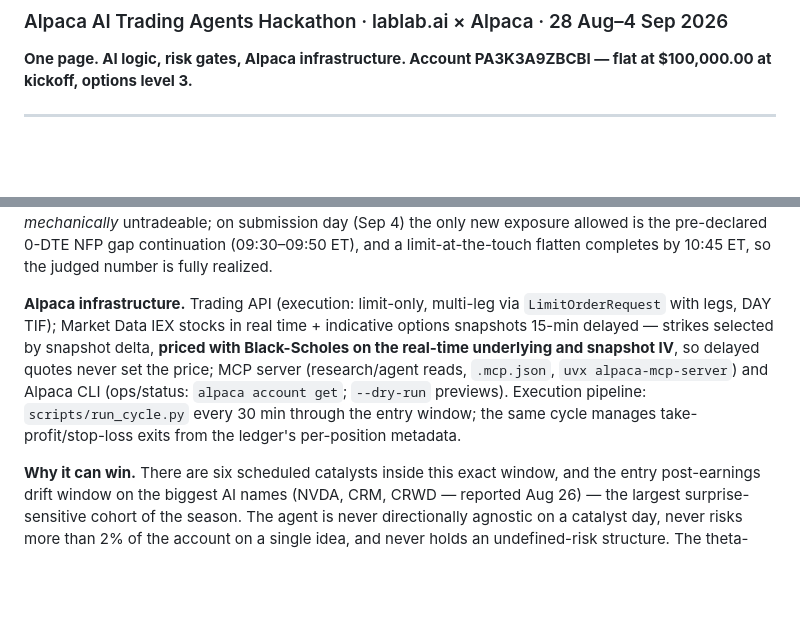
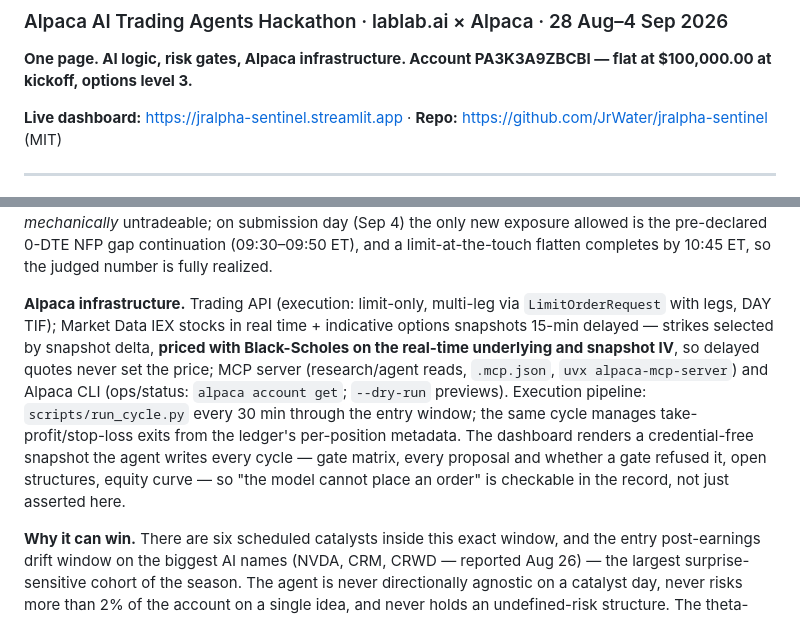
Before and after one commit to JrWater/jralpha-sentinel, a Markdown page: docs/ONE_PAGE_WRITEUP.md, 2 parts joined by grey strips. GitHub-like rendering; blank space fills up the shorter version.

Commit message:
Wire up the deployed dashboard URL: closes the Application URL requirement
https://jralpha-sentinel.streamlit.app is live (deployed via Streamlit
Community Cloud, GitHub OAuth done by the user; form fields and confirmation
by me). Verified rendering matches the local test: Entry permit BLOCKED on
market_session, account PA3K3A9ZBCBI at $100,000.00, gate matrix correct.

- docs/PLAN_VS_ACTUAL.md: the Aug 27 dashboard row was the one remaining hard
  gap in that document ('面板已建未部署' / 'Application URL 仍是硬缺口') — now closed.
- docs/ONE_PAGE_WRITEUP.md: added the live dashboard + repo links up top, and
  one sentence folded into the existing Alpaca-infrastructure paragraph (not a
  new paragraph, to control vertical space) noting that the dashboard makes
  the central design claim checkable in the record rather than asserted.
  Word count after: still consistent with a single printed page.

Co-Authored-By: Claude Opus 5 <noreply@anthropic.com>

```diff
--- a/docs/ONE_PAGE_WRITEUP.md
+++ b/docs/ONE_PAGE_WRITEUP.md
@@ -2,6 +2,8 @@
 ### Alpaca AI Trading Agents Hackathon · lablab.ai × Alpaca · 28 Aug–4 Sep 2026
 
 **One page. AI logic, risk gates, Alpaca infrastructure. Account PA3K3A9ZBCBI — flat at $100,000.00 at kickoff, options level 3.**
+
+**Live dashboard:** https://jralpha-sentinel.streamlit.app · **Repo:** https://github.com/JrWater/jralpha-sentinel (MIT)
 
 ---
 
@@ -17,7 +19,7 @@ The LLM layer (Claude, via `agent/proposer.py`) receives the ranked candidates,
 
 **Risk gates (all enforced in code, none advisory).** Every position is defined-risk: verticals, straddles, iron condors — no naked shorts, no market orders (declared order shapes are limit-only). Per-trade max loss: $800–$2,000 by vector (hard cap $2,000 = 2% of the $100k account). Portfolio at-risk cap $13,000 across all open structures. ≤10 concurrent, ≤3 structures (≤6 contracts) per underlying. Daily kill switch: −$3,000 day-P&L halts new entries and halves next day's sizing; daily exposure cap $6,000; fire-once guards per name; structures are exited as units — never leg by leg. Entry Maintenance: below $92,000, no new exposure — exits and reconciliation keep running. Before kickoff the competition account is *mechanically* untradeable; on submission day (Sep 4) the only new exposure allowed is the pre-declared 0-DTE NFP gap continuation (09:30–09:50 ET), and a limit-at-the-touch flatten completes by 10:45 ET, so the judged number is fully realized.
 
-**Alpaca infrastructure.** Trading API (execution: limit-only, multi-leg via `LimitOrderRequest` with legs, DAY TIF); Market Data IEX stocks in real time + indicative options snapshots 15-min delayed — strikes selected by snapshot delta, **priced with Black-Scholes on the real-time underlying and snapshot IV**, so delayed quotes never set the price; MCP server (research/agent reads, `.mcp.json`, `uvx alpaca-mcp-server`) and Alpaca CLI (ops/status: `alpaca account get`; `--dry-run` previews). Execution pipeline: `scripts/run_cycle.py` every 30 min through the entry window; the same cycle manages take-profit/stop-loss exits from the ledger's per-position metadata.
+**Alpaca infrastructure.** Trading API (execution: limit-only, multi-leg via `LimitOrderRequest` with legs, DAY TIF); Market Data IEX stocks in real time + indicative options snapshots 15-min delayed — strikes selected by snapshot delta, **priced with Black-Scholes on the real-time underlying and snapshot IV**, so delayed quotes never set the price; MCP server (research/agent reads, `.mcp.json`, `uvx alpaca-mcp-server`) and Alpaca CLI (ops/status: `alpaca account get`; `--dry-run` previews). Execution pipeline: `scripts/run_cycle.py` every 30 min through the entry window; the same cycle manages take-profit/stop-loss exits from the ledger's per-position metadata. The dashboard renders a credential-free snapshot the agent writes every cycle — gate matrix, every proposal and whether a gate refused it, open structures, equity curve — so "the model cannot place an order" is checkable in the record, not just asserted here.
 
 **Why it can win.** There are six scheduled catalysts inside this exact window, and the entry post-earnings drift window on the biggest AI names (NVDA, CRM, CRWD — reported Aug 26) — the largest surprise-sensitive cohort of the season. The agent is never directionally agnostic on a catalyst day, never risks more than 2% of the account on a single idea, and never holds an undefined-risk structure. The theta-only plans score P&L in the low single digits; the lottery-ticket plans score risk gates at zero. A catalyst-adaptive, defined-risk hedgehog is the only strategy that can be in the top decile of P&L *and* at the top of the risk-policy table at the same time — which is where this competition is won.
 
```
Also changed, not shown: docs/PLAN_VS_ACTUAL.md (+1 -1 lines).
